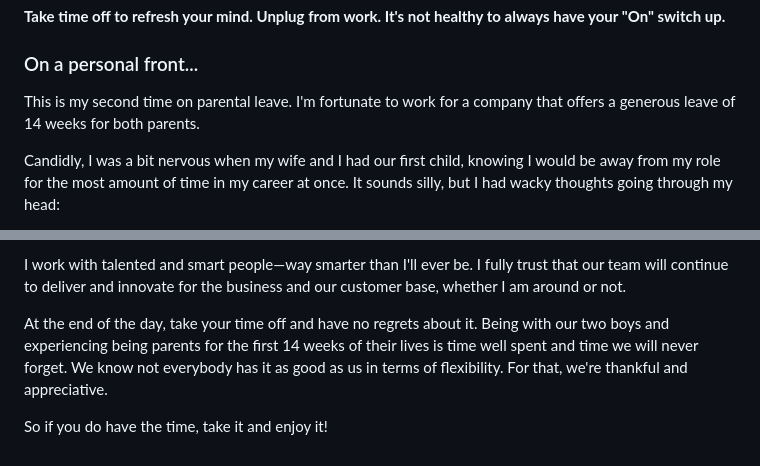
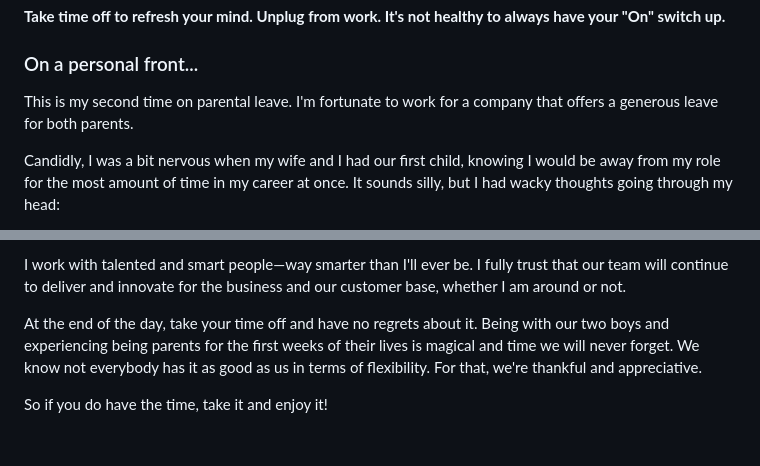
Before and after one commit to da-dumont/personal-site, a Markdown page: content/blog/make-sure-youre-not-around.md, 2 parts joined by grey strips. Rendered like a GitHub page.

Commit message:
adjust leave text again

```diff
--- a/content/blog/make-sure-youre-not-around.md
+++ b/content/blog/make-sure-youre-not-around.md
@@ -25,7 +25,7 @@ There have been studies showing that some big innovations happen after people co
 **Take time off to refresh your mind. Unplug from work. It's not healthy to always have your "On" switch up.**
 
 ### On a personal front...
-This is my second time on parental leave. I'm fortunate to work for a company that offers a generous leave of 14 weeks for both parents.
+This is my second time on parental leave. I'm fortunate to work for a company that offers a generous leave for both parents.
 
 Candidly, I was a bit nervous when my wife and I had our first child, knowing I would be away from my role for the most amount of time in my career at once. It sounds silly, but I had wacky thoughts going through my head:
 
@@ -39,6 +39,6 @@ If you're a leader, whether you manage people or not, if you've empowered others
 
 I work with talented and smart people&mdash;way smarter than I'll ever be. I fully trust that our team will continue to deliver and innovate for the business and our customer base, whether I am around or not.
 
-At the end of the day, take your time off and have no regrets about it. Being with our two boys and experiencing being parents for the first 14 weeks of their lives is time well spent and time we will never forget. We know not everybody has it as good as us in terms of flexibility. For that, we're thankful and appreciative.
+At the end of the day, take your time off and have no regrets about it. Being with our two boys and experiencing being parents for the first weeks of their lives is magical and time we will never forget. We know not everybody has it as good as us in terms of flexibility. For that, we're thankful and appreciative.
 
 So if you do have the time, take it and enjoy it!
```
